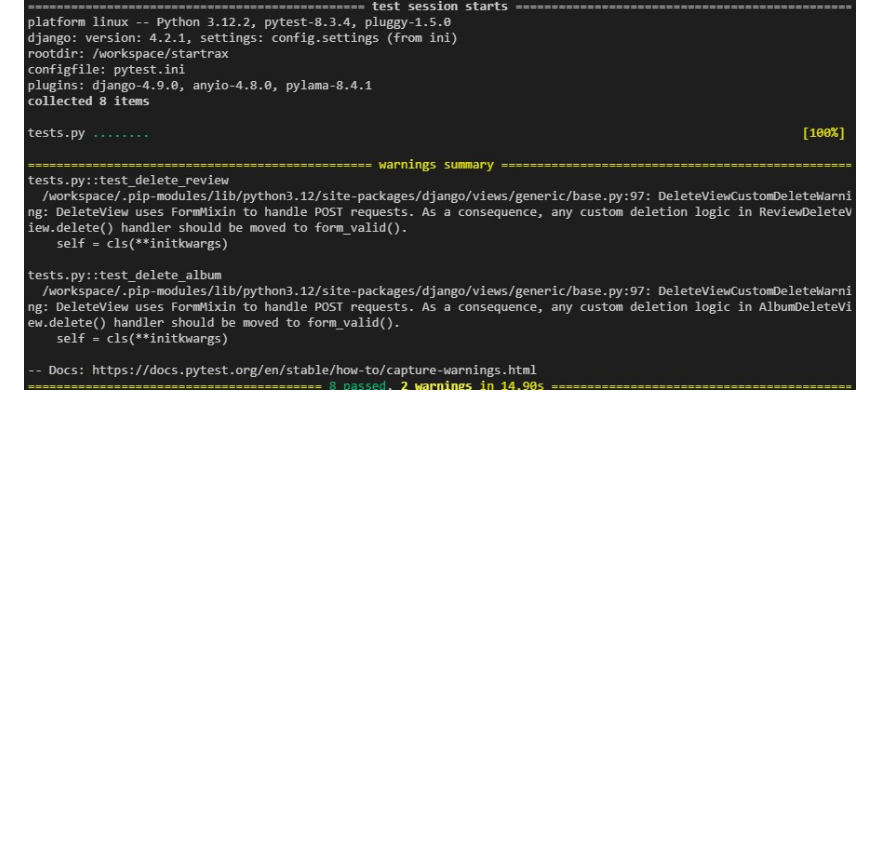
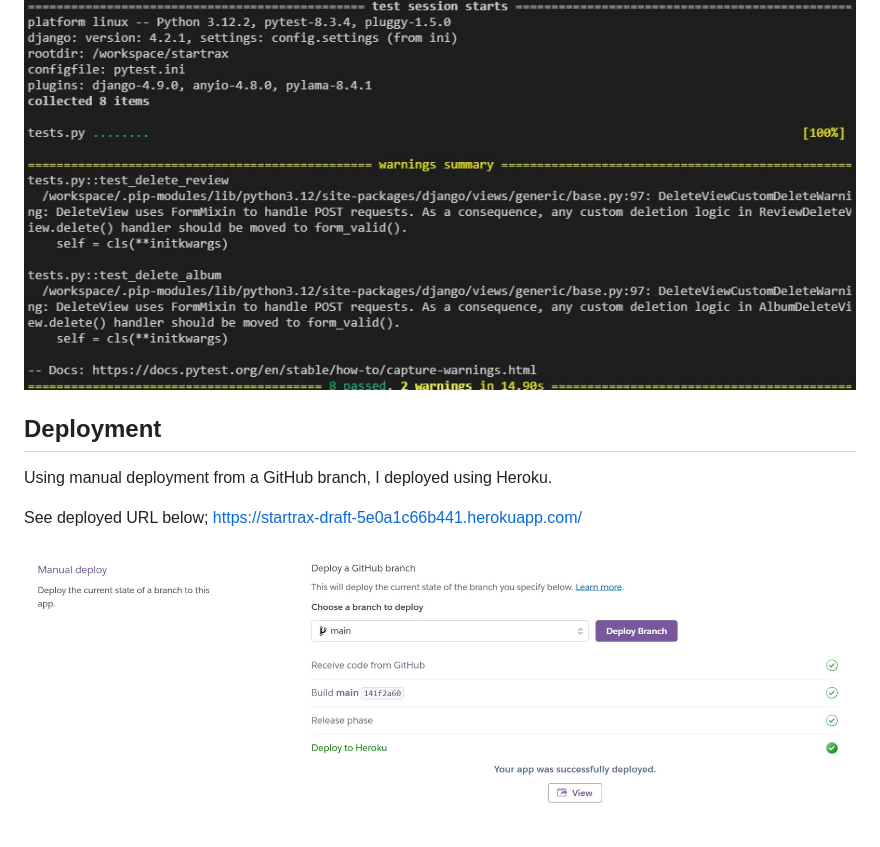
Before and after one commit to Georgeburn94/startrax, a Markdown page: README.md, the part around the change. Drawn GitHub-style; pictures changed too: images/heroku.jpg (added); blank space fills up the shorter version.

Commit message:
add: documenting deployment process

```diff
--- a/README.md
+++ b/README.md
@@ -129,3 +129,11 @@ The tests were as follows:
 - navigation links work correctly
 
 ![screenshot of test results](images/pytest.jpg)
+
+## Deployment
+Using manual deployment from a GitHub branch, I deployed using Heroku.
+
+See deployed URL below;
+https://startrax-draft-5e0a1c66b441.herokuapp.com/
+
+![heroku screenshot](images/heroku.jpg)
```
